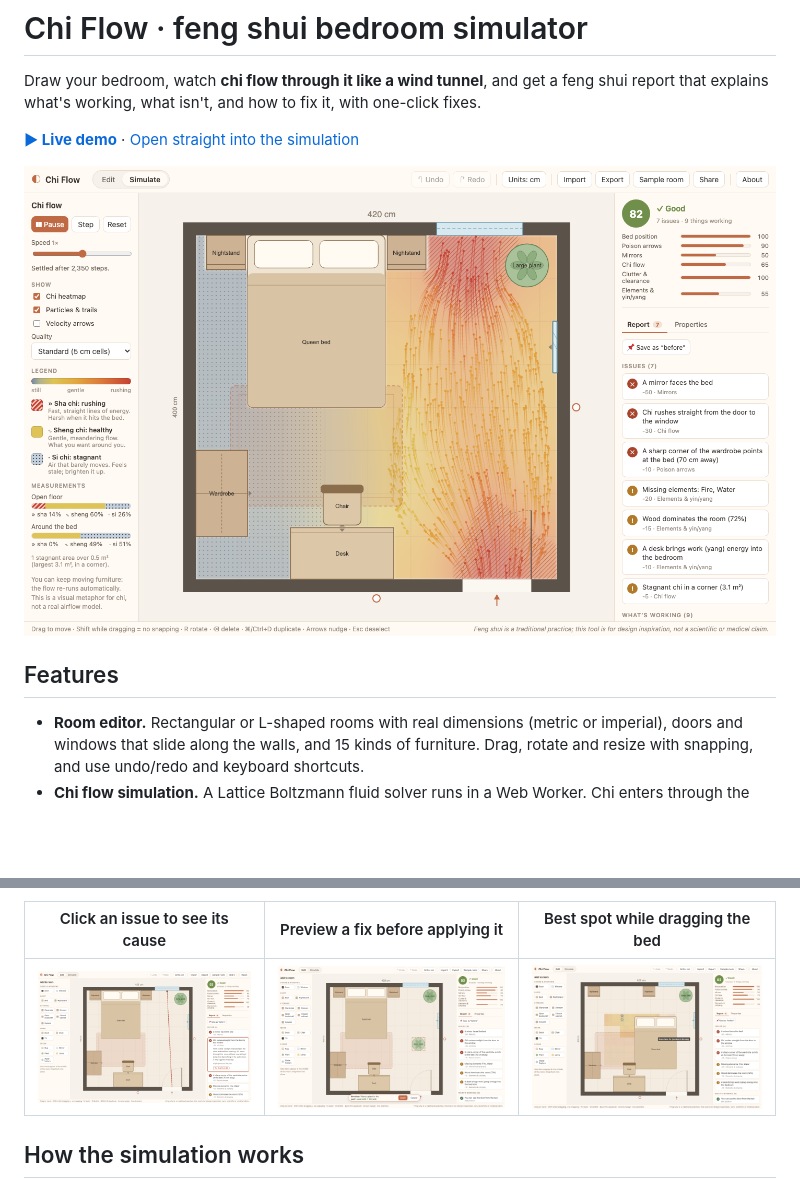
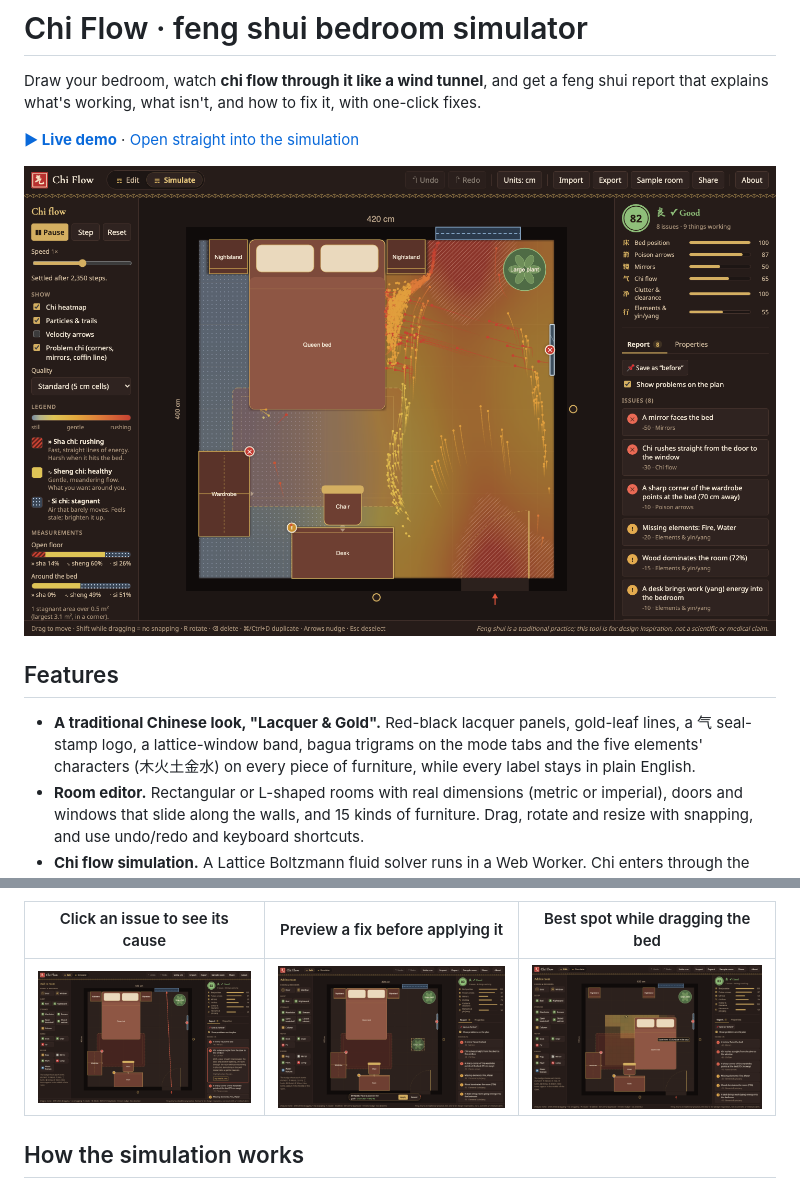
Before and after one commit to ethnhoy/fung-shui-simulator, a Markdown page: README.md, 2 parts joined by grey strips. GitHub-like rendering; pictures changed too: docs/screenshot-bestspot.png, docs/screenshot-fix.png, docs/screenshot-report.png; blank space fills up the shorter version.

```diff
--- a/README.md
+++ b/README.md
@@ -8,6 +8,7 @@ Draw your bedroom, watch **chi flow through it like a wind tunnel**, and get a f
 
 ## Features
 
+- **A traditional Chinese look, "Lacquer & Gold".** Red-black lacquer panels, gold-leaf lines, a 气 seal-stamp logo, a lattice-window band, bagua trigrams on the mode tabs and the five elements' characters (木火土金水) on every piece of furniture, while every label stays in plain English.
 - **Room editor.** Rectangular or L-shaped rooms with real dimensions (metric or imperial), doors and windows that slide along the walls, and 15 kinds of furniture. Drag, rotate and resize with snapping, and use undo/redo and keyboard shortcuts.
 - **Chi flow simulation.** A Lattice Boltzmann fluid solver runs in a Web Worker. Chi enters through the main door and leaves through open windows. Tracer particles leave fading trails, and the floor is shaded on a smooth gradient from stagnant **si** (blue-grey) through healthy **sheng** (yellow) to rushing **sha** (red). Sha and si also get their own patterns, so the map never relies on colour alone. Block the stream with a plant and it slows from red to yellow.
 - **Feng shui report.** Seven Western (BTB / form school) rules give a 0–100 score: the bed's commanding position, poison arrows, mirrors, chi flow, clutter and clearance, the five elements and yin/yang, and the bagua map.
```
Also changed, not shown: CLAUDE.md (+4 -1 lines), 14 other files.
